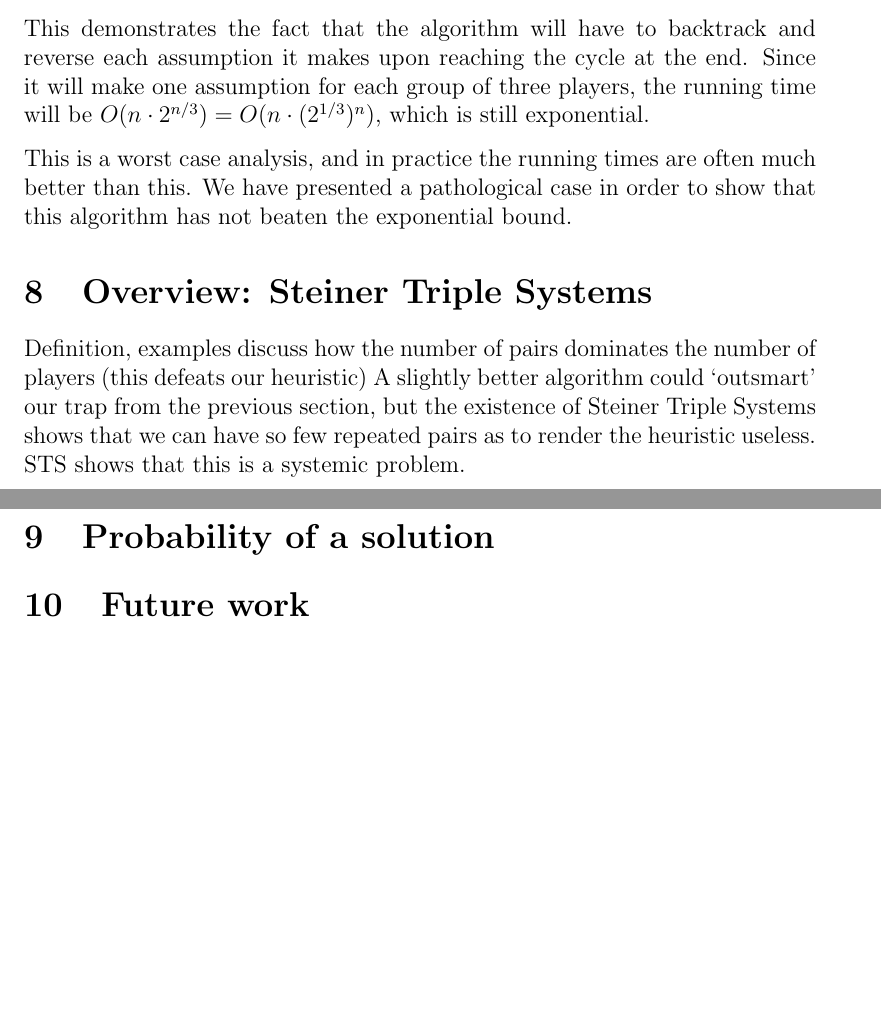
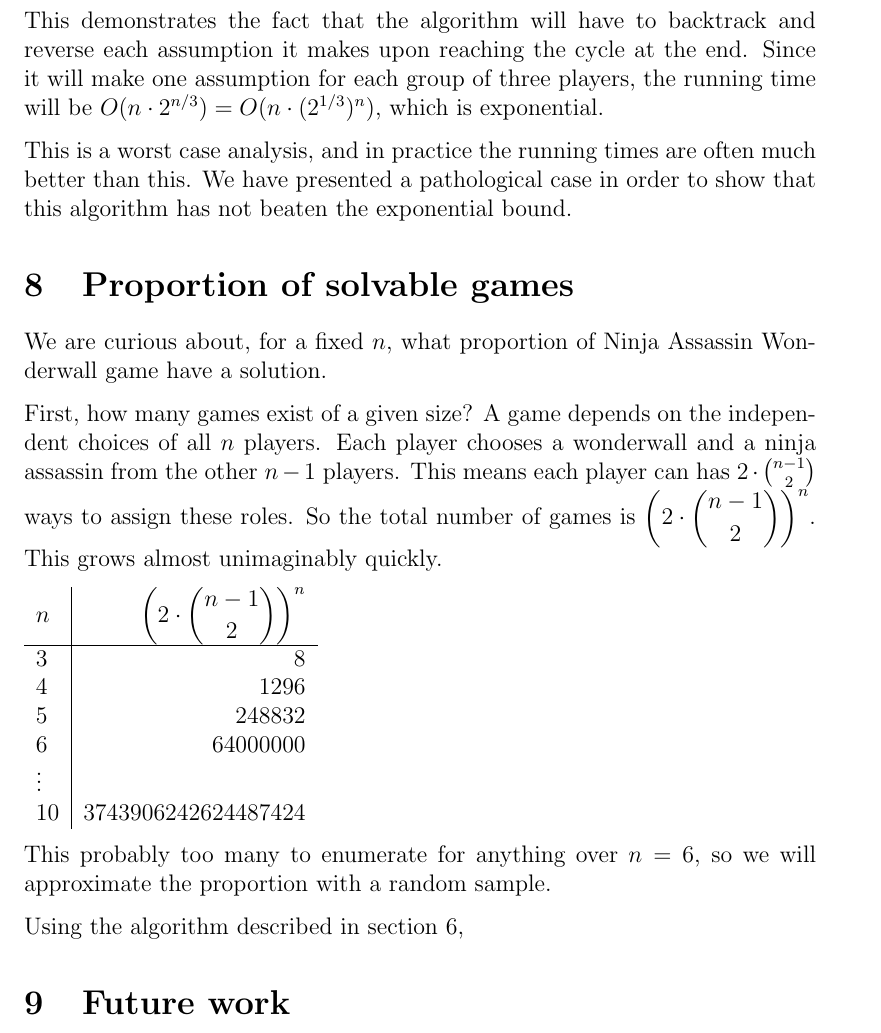
Before and after one commit to bgschiller/ninja-assassin-wonder-wall, a LaTeX thesis (writing/thesis_paper.tex): two parts of pages 14 and 15 of 15 before the commit and part of page 15 of 16 after it, the two joined at a grey line, cut so that both start at the same text, the shorter picture padded with empty space. Compiled offline with pdfLaTeX.

Commit message:
cleaned up some more line lengths, added code the thesis_paper.tex, began work on 'propotion of solvable games' section

```diff
--- a/writing/thesis_paper.tex
+++ b/writing/thesis_paper.tex
@@ -22,6 +22,13 @@
     \usepackage{auto-pst-pdf}
     \usepackage[margin=1.5in]{geometry}
     \usepackage{moreverb}
+    \usepackage{listings}
+    \usepackage{color}
+
+    \definecolor{mygreen}{rgb}{0,0.6,0}
+    \definecolor{mygray}{rgb}{0.5,0.5,0.5}
+    \definecolor{mymauve}{rgb}{0.58,0,0.82}
+
 
     \title{The Ninja Assassin Wonderwall Game}
     \author{Brian Schiller \\ { advised by Dr. Tilmann Glimm}}
@@ -507,18 +515,37 @@ Suppose C->B:
             H->J and J->H form a cycle, so our assumption was wrong.
     \end{verbatimtab}
 
-    This demonstrates the fact that the algorithm will have to backtrack and reverse each assumption it makes upon reaching the cycle at the end. Since it will make one assumption for each group of three players, the running time will be $O(n \cdot 2^{n/3}) = O(n \cdot (2^{1/3})^n)$, which is still exponential.
+    This demonstrates the fact that the algorithm will have to backtrack and reverse each assumption it makes upon reaching the cycle at the end. Since it will make one assumption for each group of three players, the running time will be $O(n \cdot 2^{n/3}) = O(n \cdot (2^{1/3})^n)$, which is exponential.
 
     This is a worst case analysis, and in practice the running times are often much better than this. We have presented a pathological case in order to show that this algorithm has not beaten the exponential bound.
 
+\begin{comment}
 \section{Overview: Steiner Triple Systems}
     Definition, examples
     discuss how the number of pairs dominates the number of players
     (this defeats our heuristic)
     A slightly better algorithm could `outsmart' our trap from the previous section, but the existence of Steiner Triple Systems shows that we can have so few repeated pairs as to render the heuristic useless. STS shows that this is a systemic problem.
+\end{comment}
 
+\section{Proportion of solvable games}
+    We are curious about, for a fixed $n$, what proportion of Ninja Assassin Wonderwall game have a solution.
 
-\section{Probability of a solution}
+    First, how many games exist of a given size? A game depends on the independent choices of all $n$ players. Each player chooses a wonderwall and a ninja assassin from the other $n-1$ players. This means each player can has $2\cdot \binom{n-1}{2}$ ways to assign these roles. So the total number of games is $\displaystyle \left(2 \cdot \binom{n-1}{2}\right)^n$. This grows almost unimaginably quickly.
+
+    \begin{tabular}{l | r}
+    $n$ & $\displaystyle \left(2 \cdot \binom{n-1}{2}\right)^n$\\
+    \hline
+    3 & 8\\
+    4 & 1296 \\
+    5 & 248832 \\
+    6 & 64000000\\
+    $\vdots$ & \\
+    10 & 3743906242624487424
+    \end{tabular}
+
+    This probably too many to enumerate for anything over $n=6$, so we will approximate the proportion with a random sample.
+
+    Using the algorithm described in section \ref{sec:algorithm},
 
 \section{Future work}
 
```
Also changed, not shown: writing/thesis_paper.tex (21 more changed lines), 2 other files.
